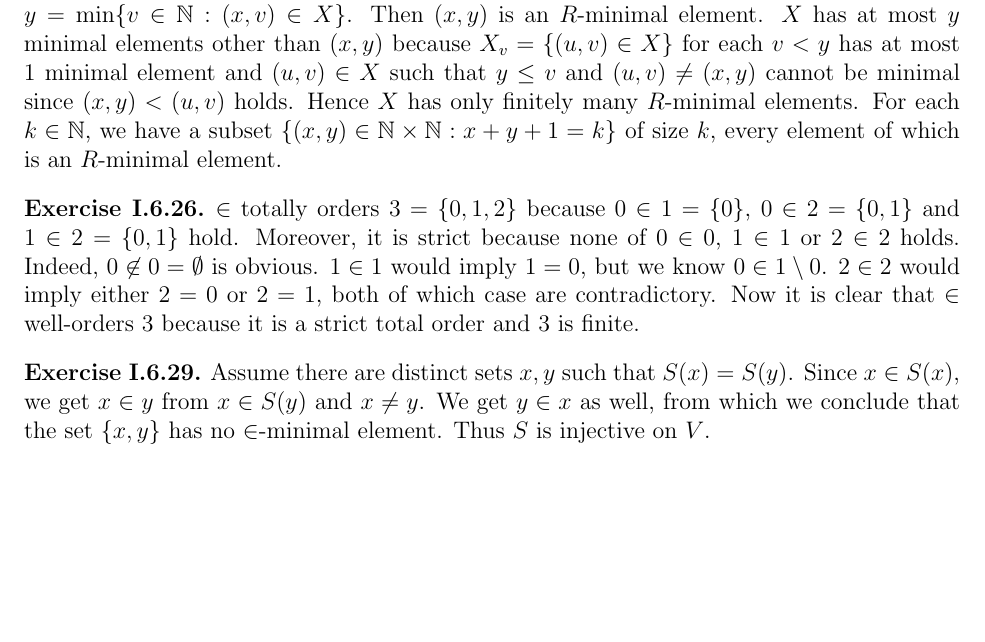
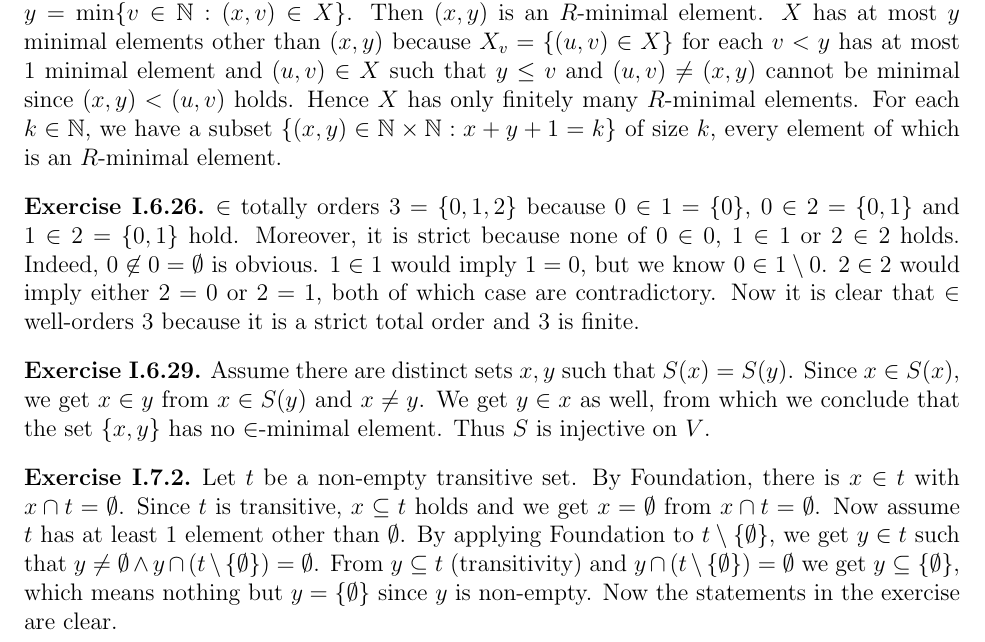
Before and after one commit to kumatheworld/textbook-solutions, a LaTeX document (SetTheory/solutions.tex): part of the page, cut so that both start at the same text, the shorter picture padded with empty space. Compiled offline with pdfLaTeX.

Commit message:
I.7.2 done

```diff
--- a/SetTheory/solutions.tex
+++ b/SetTheory/solutions.tex
@@ -45,4 +45,8 @@
   Assume there are distinct sets $x,y$ such that $S(x)=S(y)$. Since $x\in S(x)$, we get $x\in y$ from $x\in S(y)$ and $x\neq y$. We get $y\in x$ as well, from which we conclude that the set $\{x,y\}$ has no $\in$-minimal element. Thus $S$ is injective on $V$.
 \end{customthm}
 
+\begin{customthm}{I.7.2}
+  Let $t$ be a non-empty transitive set. By Foundation, there is $x\in t$ with $x\cap t=\emptyset$. Since $t$ is transitive, $x\subseteq t$ holds and we get $x=\emptyset$ from $x\cap t=\emptyset$. Now assume $t$ has at least 1 element other than $\emptyset$. By applying Foundation to $t\setminus\{\emptyset\}$, we get $y\in t$ such that $y\neq\emptyset\wedge y\cap(t\setminus\{\emptyset\})=\emptyset$. From $y\subseteq t$ (transitivity) and $y\cap(t\setminus\{\emptyset\})=\emptyset$ we get $y\subseteq\{\emptyset\}$, which means nothing but $y=\{\emptyset\}$ since $y$ is non-empty. Now the statements in the exercise are clear.
+\end{customthm}
+
 \end{document}
```
